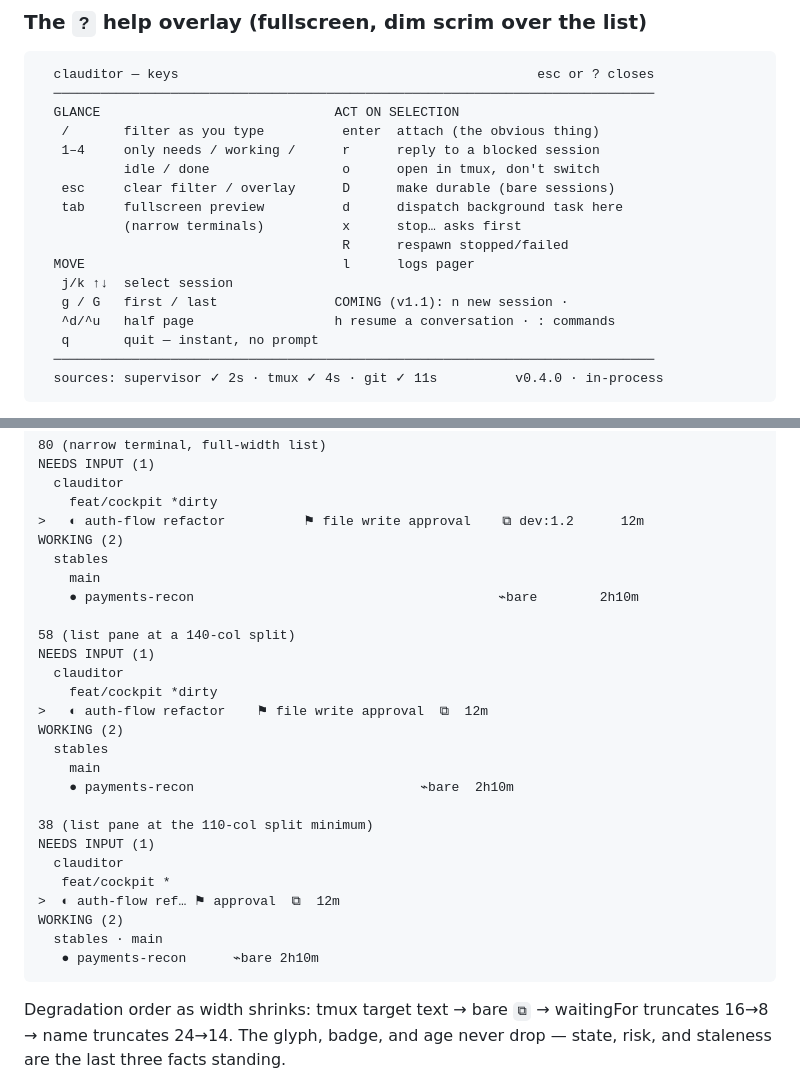
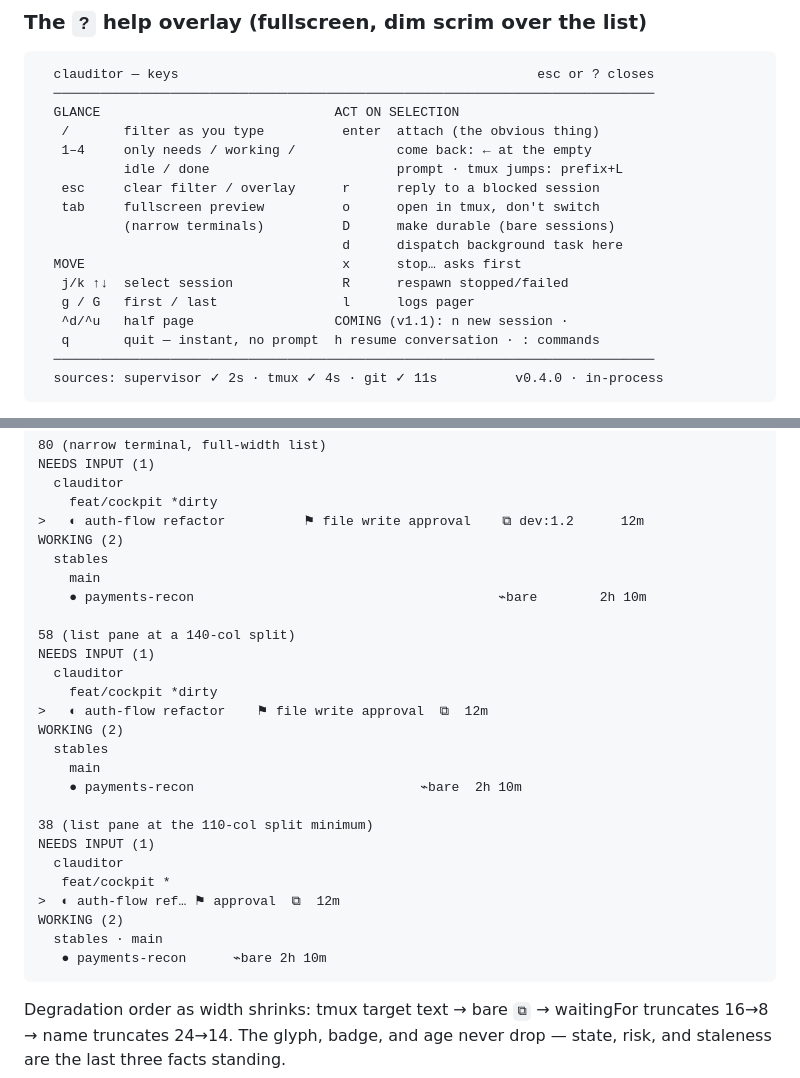
Before and after one commit to mjraval/clauditor, a Markdown page: docs/TUI-DESIGN.md, 2 parts joined by grey strips. Drawn GitHub-style.

Commit message:
docs(tui): sync §4 overlay ASCII and §5 age examples to shipped reality
Co-Authored-By: Claude Fable 5 <noreply@anthropic.com>

````diff
--- a/docs/TUI-DESIGN.md
+++ b/docs/TUI-DESIGN.md
@@ -173,17 +173,17 @@ accent for one poll cycle.
   ─────────────────────────────────────────────────────────────────────────────
   GLANCE                              ACT ON SELECTION
    /       filter as you type          enter  attach (the obvious thing)
-   1–4     only needs / working /      r      reply to a blocked session
-           idle / done                 o      open in tmux, don't switch
-   esc     clear filter / overlay      D      make durable (bare sessions)
-   tab     fullscreen preview          d      dispatch background task here
-           (narrow terminals)          x      stop… asks first
-                                       R      respawn stopped/failed
-  MOVE                                 l      logs pager
-   j/k ↑↓  select session
-   g / G   first / last               COMING (v1.1): n new session ·
-   ^d/^u   half page                  h resume a conversation · : commands
-   q       quit — instant, no prompt
+   1–4     only needs / working /             come back: ← at the empty
+           idle / done                        prompt · tmux jumps: prefix+L
+   esc     clear filter / overlay      r      reply to a blocked session
+   tab     fullscreen preview          o      open in tmux, don't switch
+           (narrow terminals)          D      make durable (bare sessions)
+                                       d      dispatch background task here
+  MOVE                                 x      stop… asks first
+   j/k ↑↓  select session              R      respawn stopped/failed
+   g / G   first / last                l      logs pager
+   ^d/^u   half page                  COMING (v1.1): n new session ·
+   q       quit — instant, no prompt  h resume conversation · : commands
   ─────────────────────────────────────────────────────────────────────────────
   sources: supervisor ✓ 2s · tmux ✓ 4s · git ✓ 11s          v0.4.0 · in-process
 ```
@@ -246,7 +246,7 @@ NEEDS INPUT (1)
 WORKING (2)
   stables
     main
-    ● payments-recon                                       ⌁bare        2h10m
+    ● payments-recon                                       ⌁bare        2h 10m
 
 58 (list pane at a 140-col split)
 NEEDS INPUT (1)
@@ -256,7 +256,7 @@ NEEDS INPUT (1)
 WORKING (2)
   stables
     main
-    ● payments-recon                             ⌁bare  2h10m
+    ● payments-recon                             ⌁bare  2h 10m
 
 38 (list pane at the 110-col split minimum)
 NEEDS INPUT (1)
@@ -265,7 +265,7 @@ NEEDS INPUT (1)
 >  ◐ auth-flow ref… ⚑ approval  ⧉  12m
 WORKING (2)
   stables · main
-   ● payments-recon      ⌁bare 2h10m
+   ● payments-recon      ⌁bare 2h 10m
 ```
 
 Degradation order as width shrinks: tmux target text → bare `⧉` →
````
